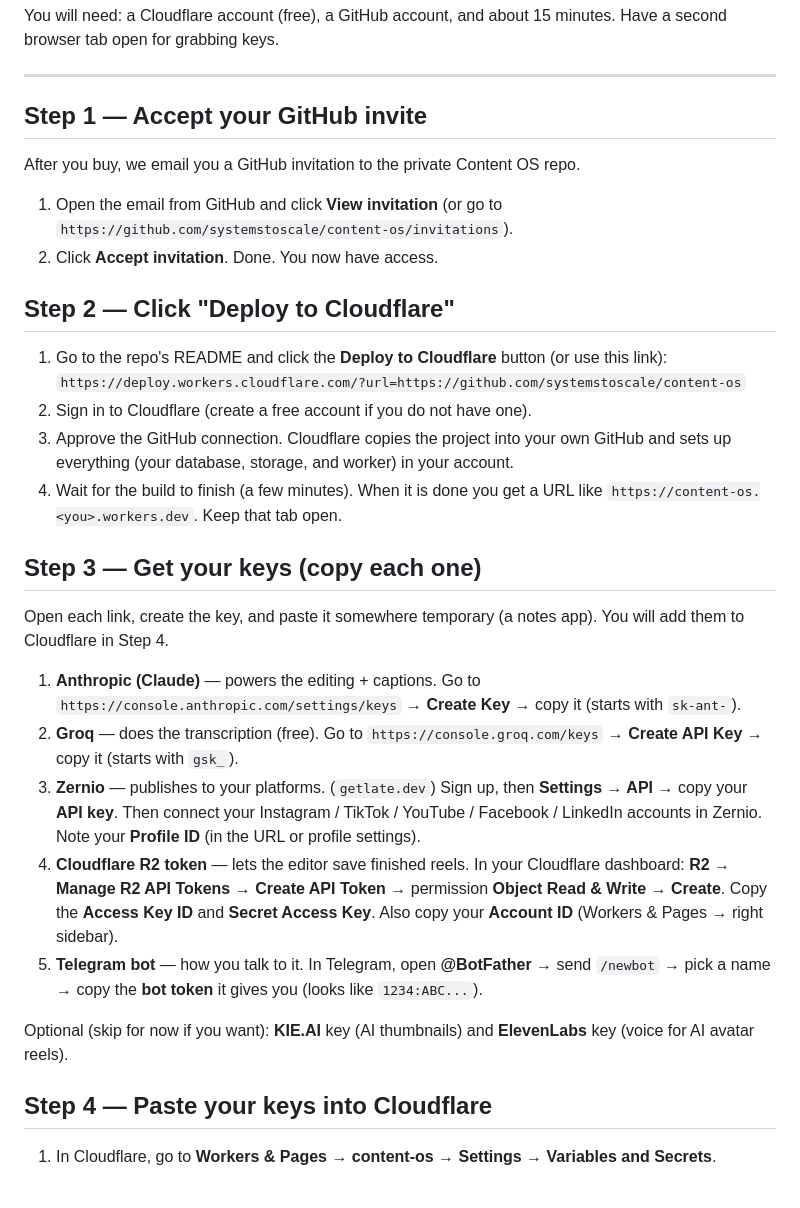
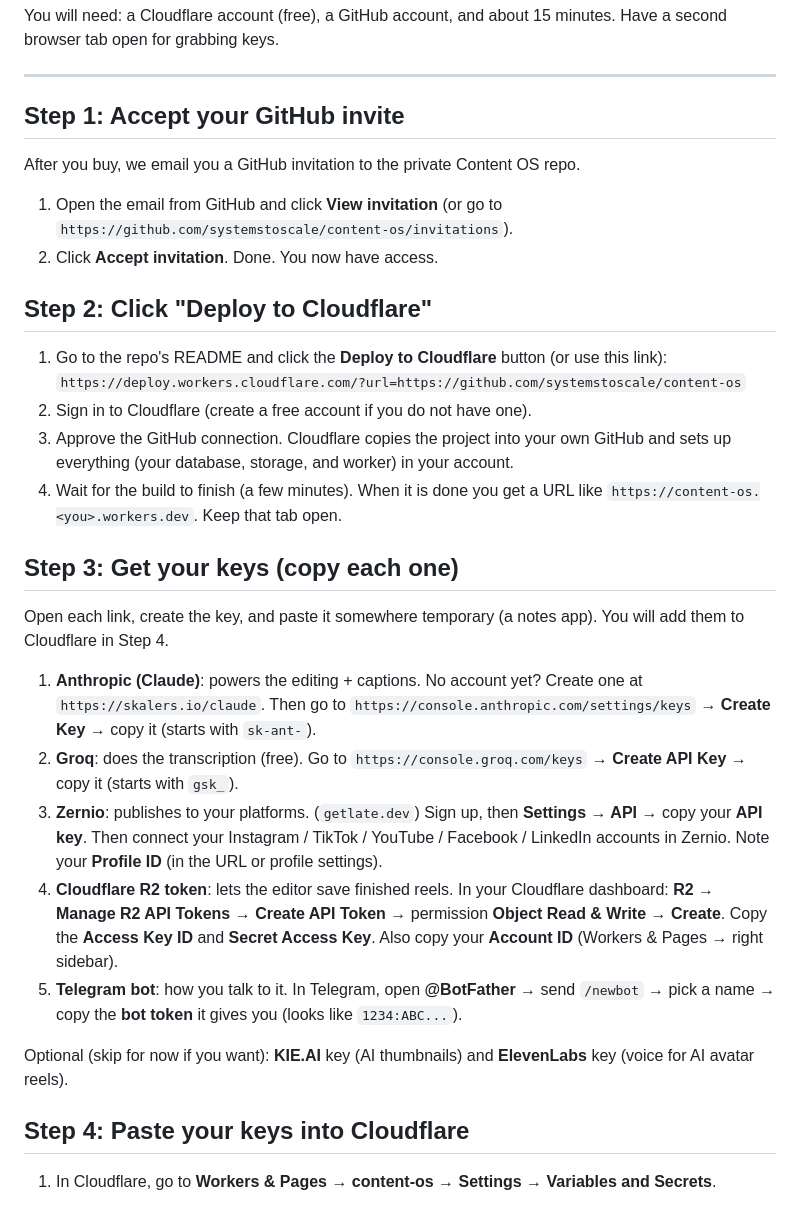
Before and after one commit to systemstoscale/content-os, a Markdown page: SETUP.md, the part around one of its changes. GitHub-like rendering.

Commit message:
docs: scrub em dashes, add Anthropic affiliate link to SETUP

```diff
--- a/SETUP.md
+++ b/SETUP.md
@@ -13,7 +13,7 @@ minutes. Have a second browser tab open for grabbing keys.
 
 ---
 
-## Step 1 — Accept your GitHub invite
+## Step 1: Accept your GitHub invite
 
 After you buy, we email you a GitHub invitation to the private Content OS repo.
 
@@ -21,7 +21,7 @@ After you buy, we email you a GitHub invitation to the private Content OS repo.
    `https://github.com/systemstoscale/content-os/invitations`).
 2. Click **Accept invitation**. Done. You now have access.
 
-## Step 2 — Click "Deploy to Cloudflare"
+## Step 2: Click "Deploy to Cloudflare"
 
 1. Go to the repo's README and click the **Deploy to Cloudflare** button (or use
    this link): `https://deploy.workers.cloudflare.com/?url=https://github.com/systemstoscale/content-os`
@@ -32,34 +32,35 @@ After you buy, we email you a GitHub invitation to the private Content OS repo.
 4. Wait for the build to finish (a few minutes). When it is done you get a URL
    like `https://content-os.<you>.workers.dev`. Keep that tab open.
 
-## Step 3 — Get your keys (copy each one)
+## Step 3: Get your keys (copy each one)
 
 Open each link, create the key, and paste it somewhere temporary (a notes app).
 You will add them to Cloudflare in Step 4.
 
-1. **Anthropic (Claude)** — powers the editing + captions.
-   Go to `https://console.anthropic.com/settings/keys` → **Create Key** → copy it
+1. **Anthropic (Claude)**: powers the editing + captions.
+   No account yet? Create one at `https://skalers.io/claude`. Then go to
+   `https://console.anthropic.com/settings/keys` → **Create Key** → copy it
    (starts with `sk-ant-`).
-2. **Groq** — does the transcription (free).
+2. **Groq**: does the transcription (free).
    Go to `https://console.groq.com/keys` → **Create API Key** → copy it (starts
    with `gsk_`).
-3. **Zernio** — publishes to your platforms. (`getlate.dev`)
+3. **Zernio**: publishes to your platforms. (`getlate.dev`)
    Sign up, then **Settings → API** → copy your **API key**. Then connect your
    Instagram / TikTok / YouTube / Facebook / LinkedIn accounts in Zernio. Note
    your **Profile ID** (in the URL or profile settings).
-4. **Cloudflare R2 token** — lets the editor save finished reels.
+4. **Cloudflare R2 token**: lets the editor save finished reels.
    In your Cloudflare dashboard: **R2 → Manage R2 API Tokens → Create API Token**
    → permission **Object Read & Write** → **Create**. Copy the **Access Key ID**
    and **Secret Access Key**. Also copy your **Account ID** (Workers & Pages →
    right sidebar).
-5. **Telegram bot** — how you talk to it.
+5. **Telegram bot**: how you talk to it.
    In Telegram, open **@BotFather** → send `/newbot` → pick a name → copy the
    **bot token** it gives you (looks like `1234:ABC...`).
 
 Optional (skip for now if you want): **KIE.AI** key (AI thumbnails) and
 **ElevenLabs** key (voice for AI avatar reels).
 
-## Step 4 — Paste your keys into Cloudflare
+## Step 4: Paste your keys into Cloudflare
 
 1. In Cloudflare, go to **Workers & Pages → content-os → Settings → Variables and
    Secrets**.
```
Also changed, not shown: other parts of SETUP.md (+3 -3 lines).
